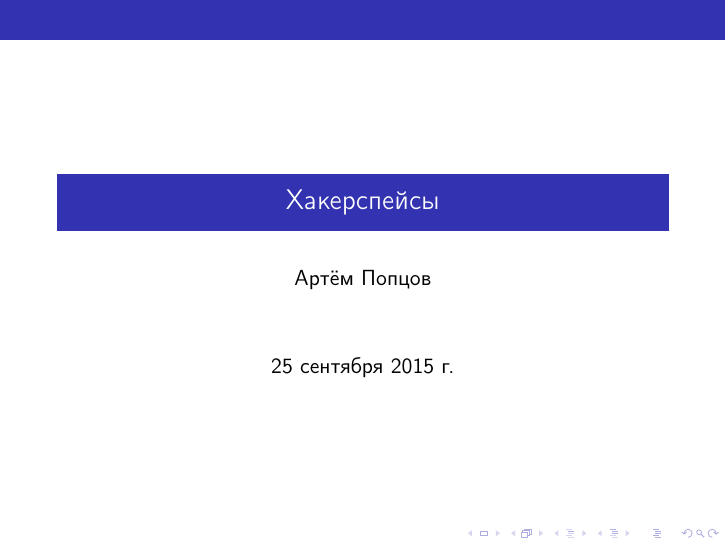
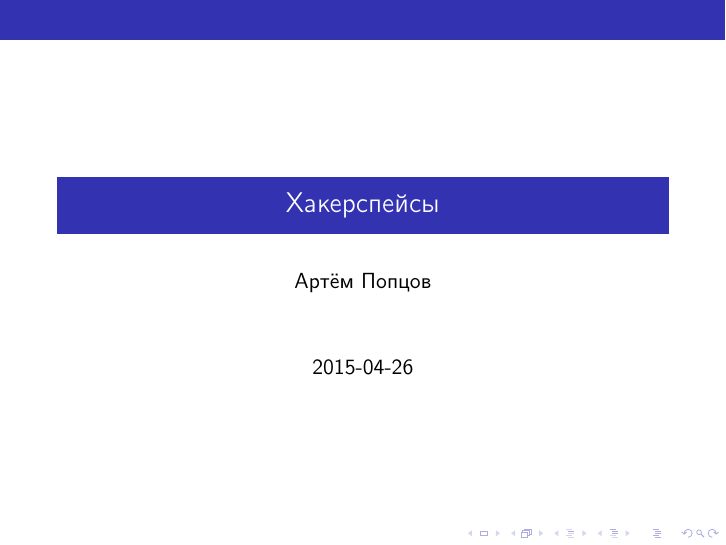
Before and after one commit to cadrspace/maintenance, LaTeX slides (talks/hackerspaces/hackerspaces.tex): page 1 of 23. Compiled offline with pdfLaTeX.

Commit message:
talks/hackerspaces/hackerspaces.tex: Set date to 2015-04-26

```diff
--- a/talks/hackerspaces/hackerspaces.tex
+++ b/talks/hackerspaces/hackerspaces.tex
@@ -26,7 +26,7 @@
 \usetheme[height=20pt]{Rochester}
 
 \author{Артём Попцов}
-\date{\today}
+\date{2015-04-26}
 
 \title{Хакерспейсы}
 
```
